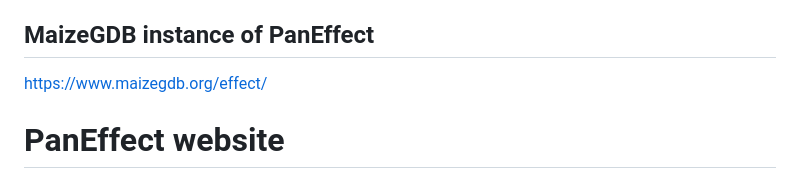
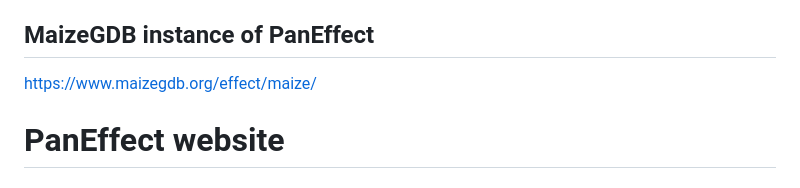
Before and after one commit to Maize-Genetics-and-Genomics-Database/PanEffect, a Markdown page: README.md, the part around the change. Rendered like a GitHub page.

```diff
--- a/README.md
+++ b/README.md
@@ -3,7 +3,7 @@ PanEffect is a JavaScript framework to explore variant effects across a pan-geno
 
 ## MaizeGDB instance of PanEffect
 
-https://www.maizegdb.org/effect/
+https://www.maizegdb.org/effect/maize/
 
 # PanEffect website
 
```
